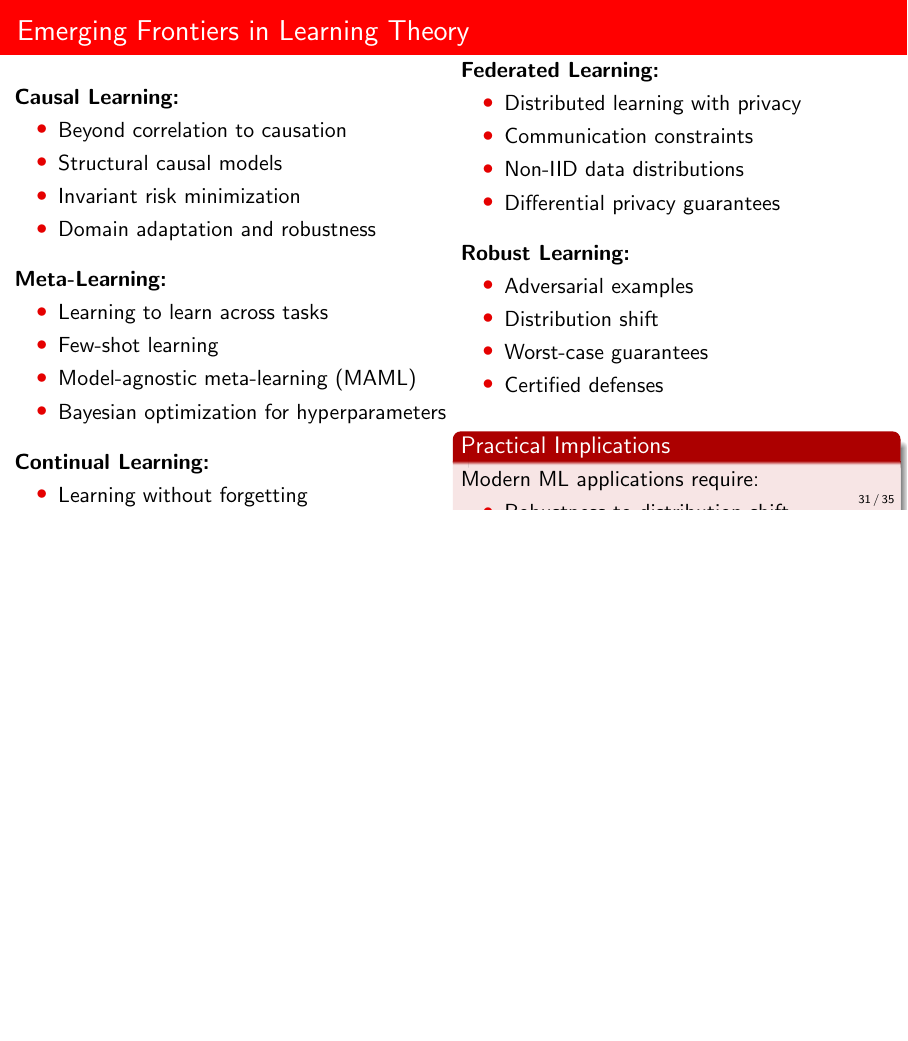
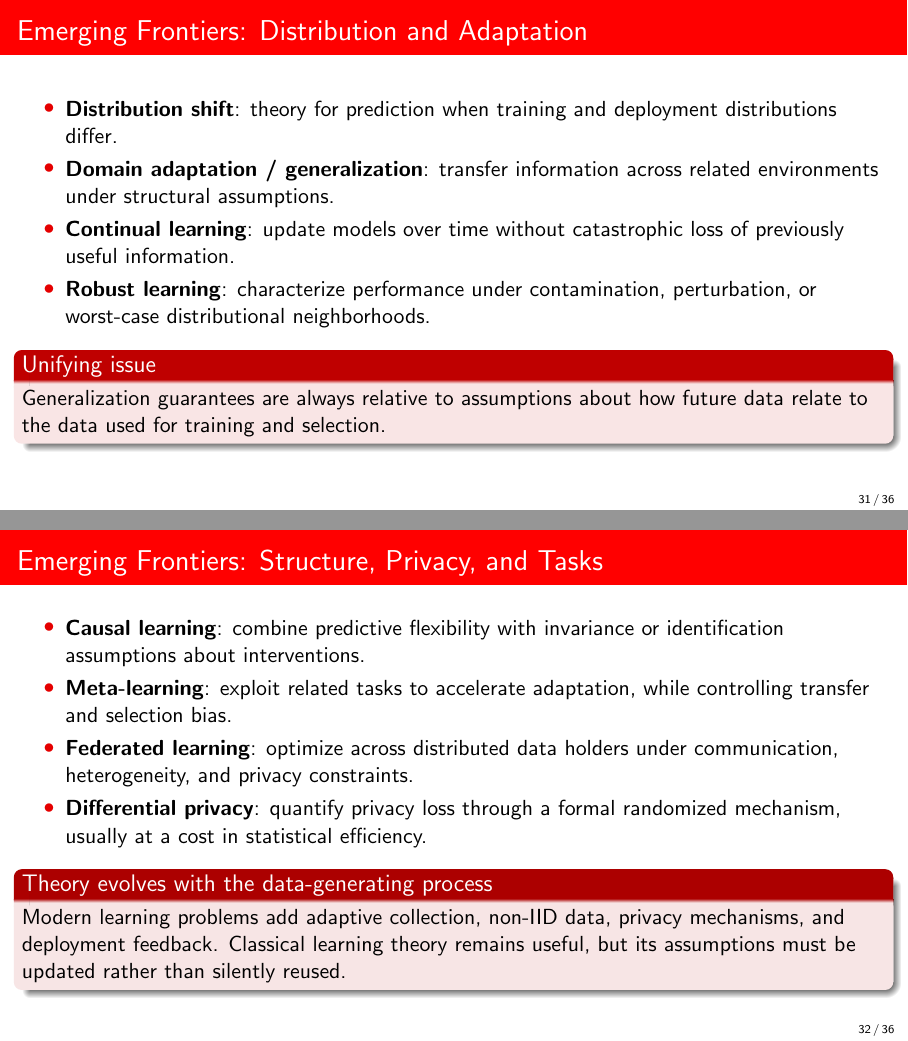
Before and after one commit to DiogoRibeiro7/academic-presentations, LaTeX slides (01-foundations/statistical-modeling/presentation/statistical_modeling_beamer.tex): page 31 of 35 before the commit and pages 31 and 32 of 36 after it, the two joined at a grey line, the shorter picture padded with empty space. Compiled offline with pdfLaTeX.

Commit message:
accessibility: split learning-theory frontiers slide

```diff
--- a/01-foundations/statistical-modeling/presentation/statistical_modeling_beamer.tex
+++ b/01-foundations/statistical-modeling/presentation/statistical_modeling_beamer.tex
@@ -941,67 +941,30 @@ Why do overparameterized models generalize well? How should we modify classical
 \end{alertblock}
 \end{frame}
 
-\begin{frame}{Emerging Frontiers in Learning Theory}
-\begin{columns}
-\begin{column}{0.5\textwidth}
-\textbf{Causal Learning:}
+\begin{frame}{Emerging Frontiers: Distribution and Adaptation}
 \begin{itemize}
-\item Beyond correlation to causation
-\item Structural causal models
-\item Invariant risk minimization
-\item Domain adaptation and robustness
+  \item \textbf{Distribution shift}: theory for prediction when training and deployment distributions differ.
+  \item \textbf{Domain adaptation / generalization}: transfer information across related environments under structural assumptions.
+  \item \textbf{Continual learning}: update models over time without catastrophic loss of previously useful information.
+  \item \textbf{Robust learning}: characterize performance under contamination, perturbation, or worst-case distributional neighborhoods.
 \end{itemize}
 
-\vspace{0.3cm}
-\textbf{Meta-Learning:}
+\begin{alertblock}{Unifying issue}
+Generalization guarantees are always relative to assumptions about how future data relate to the data used for training and selection.
+\end{alertblock}
+\end{frame}
+
+\begin{frame}{Emerging Frontiers: Structure, Privacy, and Tasks}
 \begin{itemize}
-\item Learning to learn across tasks
-\item Few-shot learning
-\item Model-agnostic meta-learning (MAML)
-\item Bayesian optimization for hyperparameters
+  \item \textbf{Causal learning}: combine predictive flexibility with invariance or identification assumptions about interventions.
+  \item \textbf{Meta-learning}: exploit related tasks to accelerate adaptation, while controlling transfer and selection bias.
+  \item \textbf{Federated learning}: optimize across distributed data holders under communication, heterogeneity, and privacy constraints.
+  \item \textbf{Differential privacy}: quantify privacy loss through a formal randomized mechanism, usually at a cost in statistical efficiency.
 \end{itemize}
 
-\vspace{0.3cm}
-\textbf{Continual Learning:}
-\begin{itemize}
-\item Learning without forgetting
-\item Catastrophic forgetting problem
-\item Elastic weight consolidation
-\item Progressive networks
-\end{itemize}
-\end{column}
-\begin{column}{0.5\textwidth}
-\textbf{Federated Learning:}
-\begin{itemize}
-\item Distributed learning with privacy
-\item Communication constraints
-\item Non-IID data distributions
-\item Differential privacy guarantees
-\end{itemize}
-
-\vspace{0.3cm}
-\textbf{Robust Learning:}
-\begin{itemize}
-\item Adversarial examples
-\item Distribution shift
-\item Worst-case guarantees
-\item Certified defenses
-\end{itemize}
-
-\vspace{0.3cm}
-\begin{block}{Practical Implications}
-Modern ML applications require:
-\begin{itemize}
-\item Robustness to distribution shift
-\item Privacy-preserving algorithms
-\item Continual adaptation
-\item Causal understanding
-\end{itemize}
+\begin{block}{Theory evolves with the data-generating process}
+Modern learning problems add adaptive collection, non-IID data, privacy mechanisms, and deployment feedback. Classical learning theory remains useful, but its assumptions must be updated rather than silently reused.
 \end{block}
-\end{column}
-\end{columns}
-
-\textbf{The Future:} Integration of classical statistical learning with modern ML challenges.
 \end{frame}
 
 \section{Summary and Conclusions}
```
